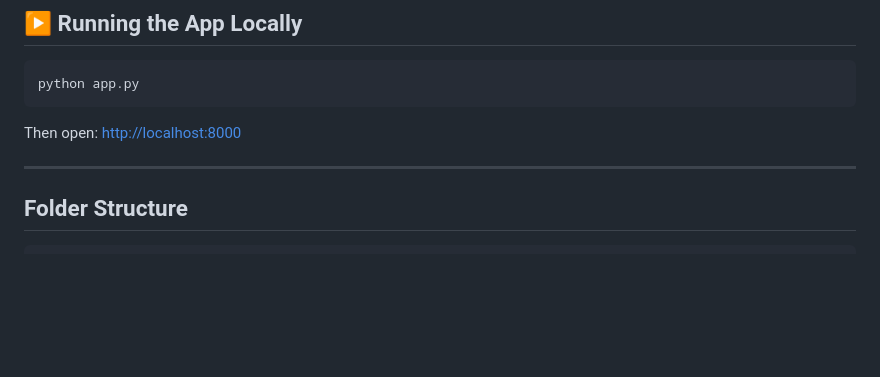
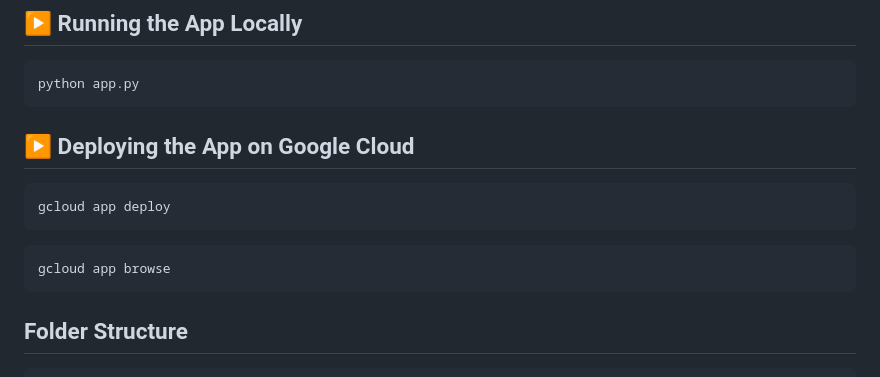
Before and after one commit to Awonnie/Brainrot-Learning-Nemobot, a Markdown page: README.md, the part around the change. GitHub-like rendering; blank space fills up the shorter version.

````diff
--- a/README.md
+++ b/README.md
@@ -122,9 +122,14 @@ export ELEVENLABS_API_KEY="your_key_here"
 python app.py
 ```
 
-Then open: [http://localhost:8000](http://localhost:8000)
+## ▶️ Deploying the App on Google Cloud
 
----
+```bash
+gcloud app deploy
+```
+```bash
+gcloud app browse
+```
 
 ## Folder Structure
 
````
